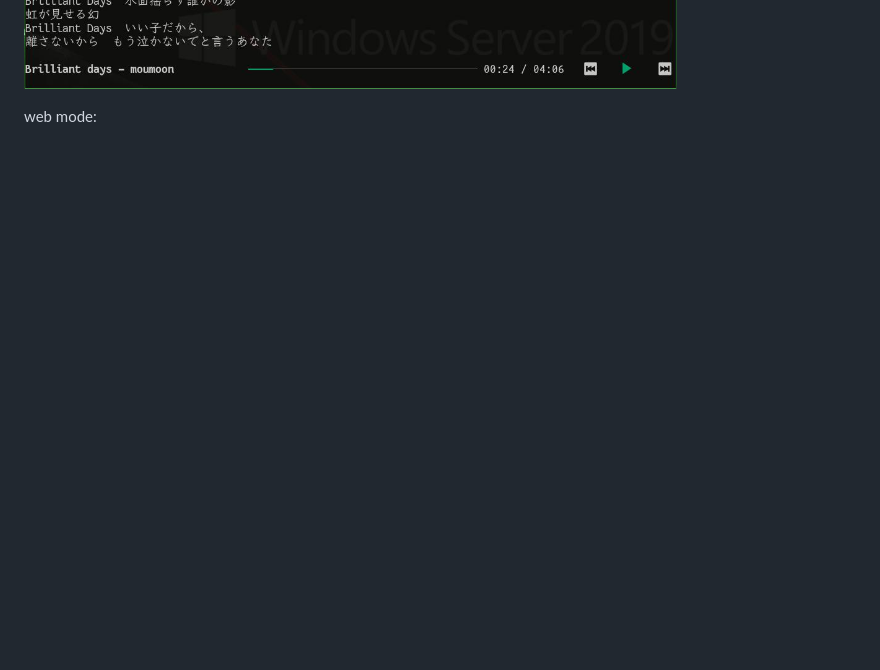
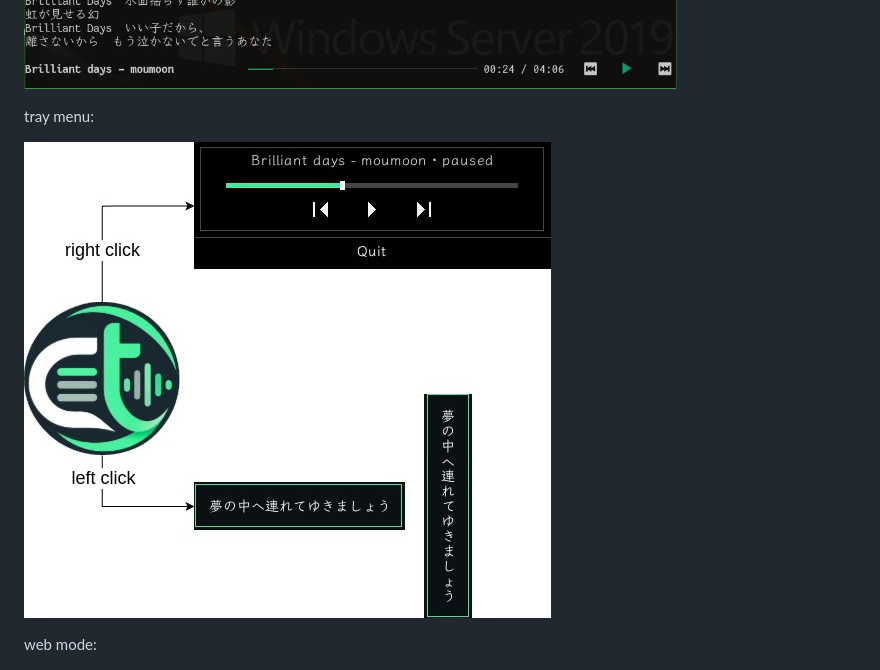
Before and after one commit to MRsoymilk/ctlyrics, a Markdown page: README.en.md, the part around the change. Drawn GitHub-style; pictures changed too: README/tray.jpg (added); blank space fills up the shorter version.

```diff
--- a/README.en.md
+++ b/README.en.md
@@ -11,6 +11,10 @@
 `ctlyrics` is a terminal lyrics viewer for [cmus](https://cmus.github.io/). It reads the current track and playback position through `cmus-remote -Q`, then displays synchronized LRC lyrics.
 
 ![ctlyrics](README/ctlyrics.jpg)
+
+tray menu:
+
+![tray menu](README/tray.jpg)
 
 web mode:
 
```
Also changed, not shown: README.md (+4 -0 lines).
